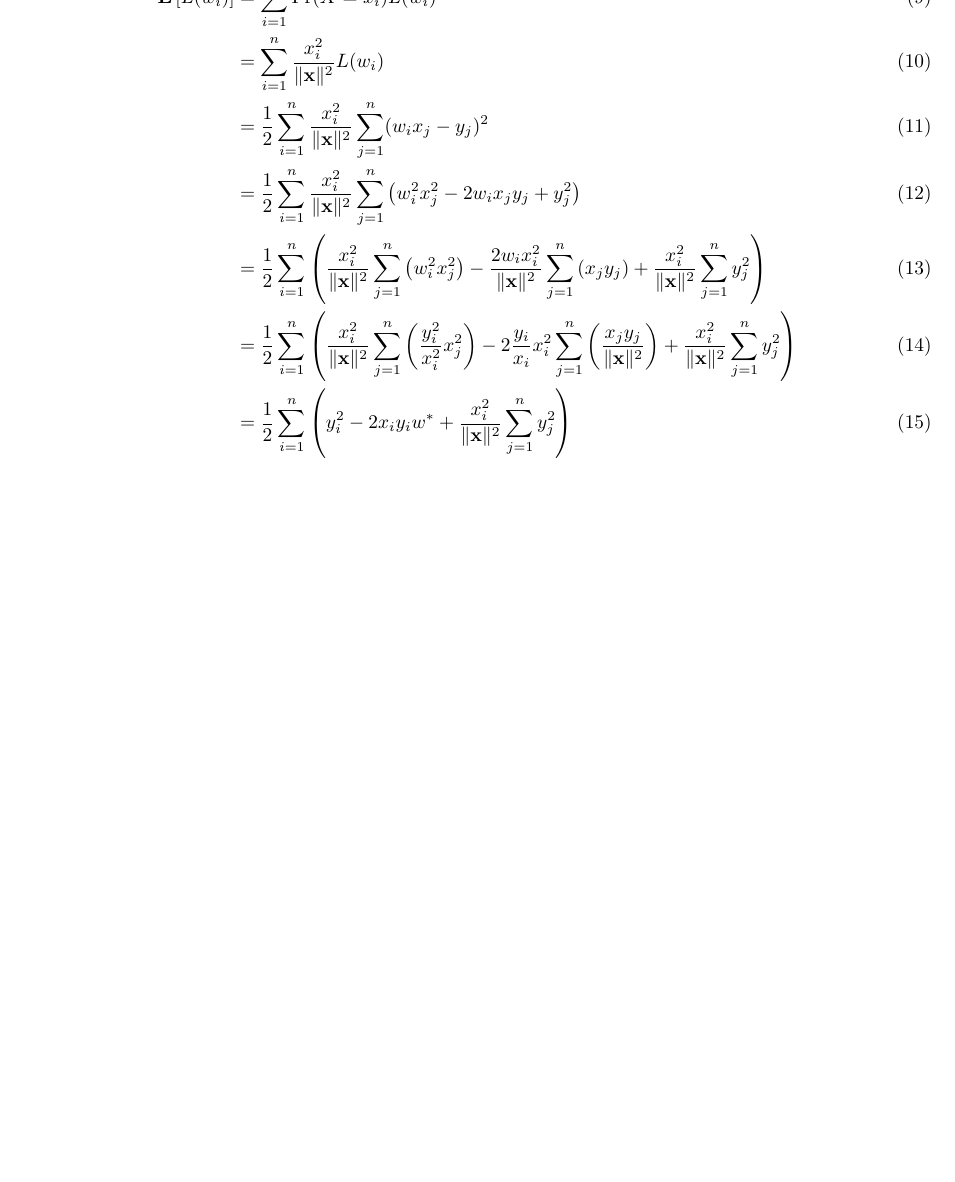
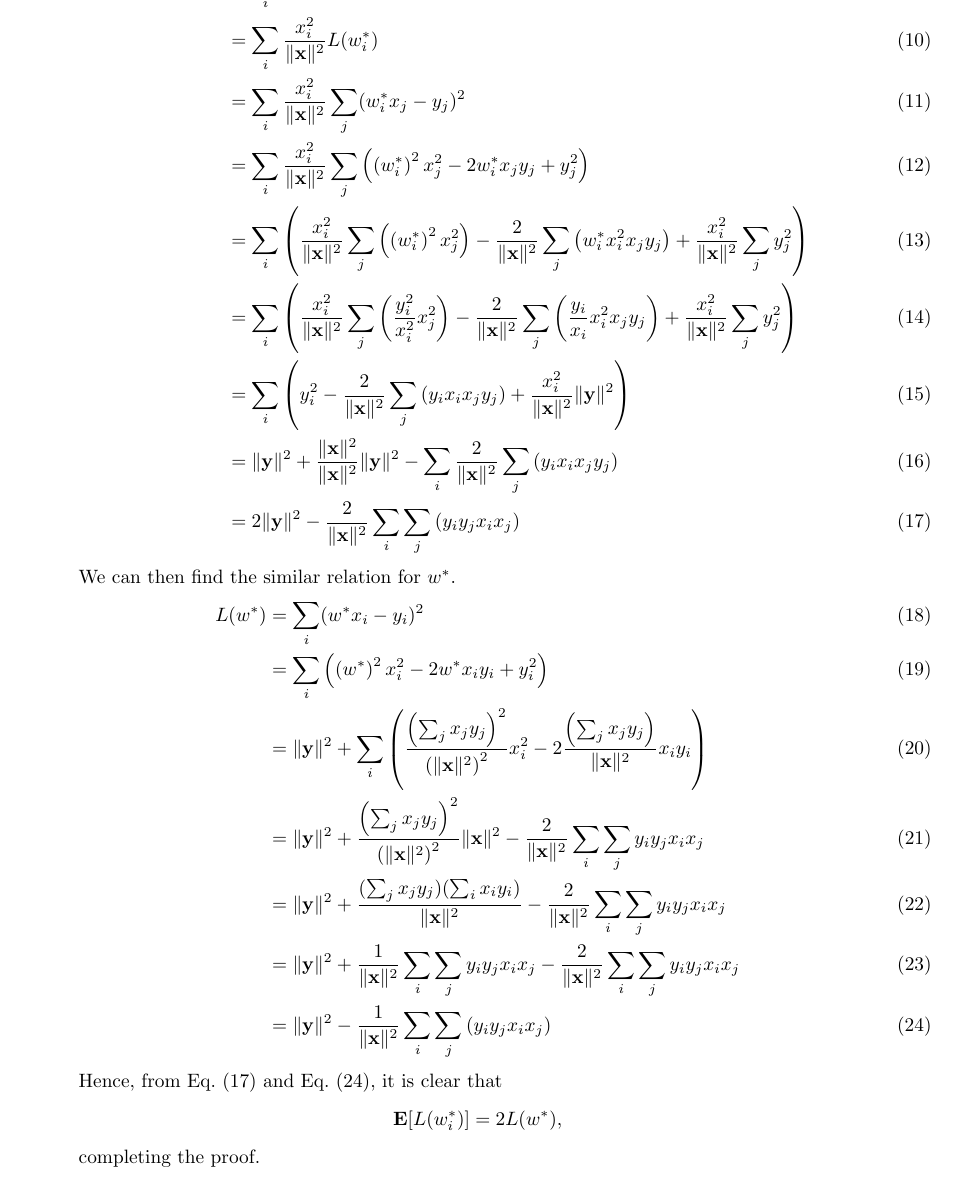
Before and after one commit to ZaydH/cmps242, a LaTeX problem sheet (homeworks/hw04/tex/hw04.tex): part of page 3 of 7, cut at the place of the change, the shorter picture padded with empty space. Compiled offline with pdfLaTeX.

Commit message:
Completed problem #1 in homework #4.

```diff
--- a/homeworks/hw04/tex/hw04.tex
+++ b/homeworks/hw04/tex/hw04.tex
@@ -129,16 +129,35 @@
   Therefore, the expected loss would be:
 
   \begin{align}
-    \mathbf{E}\left[ L(w_i) \right] &= \sum_{i=1}^{n} \Pr(X=x_i)L(w_i)\\
-    &= \sum_{i=1}^{n} \frac{x_{i}^2}{\norm{x}}L(w_i)\\
-    &= \frac{1}{2} \sum_{i=1}^{n} \frac{x_{i}^2}{\norm{x}}\sum_{j=1}^{n} (w_{i} x_{j}-y_{j})^{2}\\
-    &= \frac{1}{2} \sum_{i=1}^{n} \frac{x_{i}^2}{\norm{x}}\sum_{j=1}^{n} \left( w^{2}_{i}x^{2}_{j}-2w_{i}x_{j}y_{j}+y^{2}_{j}\right)\\
-    &= \frac{1}{2} \sum_{i=1}^{n} \left(  \frac{x_{i}^2}{\norm{x}}\sum_{j=1}^{n} \left( w^{2}_{i}x^{2}_{j}\right)-\frac{2w_{i}x_{i}^2}{\norm{x}}\sum_{j=1}^{n}\left(x_{j}y_{j}\right) +\frac{x_{i}^2}{\norm{x}}\sum_{j=1}^{n} y^{2}_{j} \right)\\
-    &= \frac{1}{2} \sum_{i=1}^{n} \left(  \frac{x_{i}^2}{\norm{x}}\sum_{j=1}^{n} \left( \frac{y^{2}_{i}}{x^{2}_{i}}x^{2}_{j}\right)-2\frac{y_{i}}{x_{i}}x_{i}^2\sum_{j=1}^{n}\left(\frac{x_{j}y_{j}}{\norm{x}}\right) +\frac{x_{i}^2}{\norm{x}}\sum_{j=1}^{n} y^{2}_{j} \right)\\
-    &= \frac{1}{2} \sum_{i=1}^{n} \left(  y^{2}_{i}-2x_{i}y_{i}w^{*} +\frac{x_{i}^2}{\norm{x}}\sum_{j=1}^{n} y^{2}_{j} \right)
+    \mathbf{E}\left[ L(w_{i}^{*}) \right] &= \sum_{i} \Pr(X=x_i)L(w_{i}^{*})\\
+    &= \sum_{i} \frac{x_{i}^2}{\norm{x}}L(w_{i}^{*})\\
+    &= \sum_{i} \frac{x_{i}^2}{\norm{x}}\sum_{j} (w_{i}^{*} x_{j}-y_{j})^{2}\\
+    &= \sum_{i} \frac{x_{i}^2}{\norm{x}}\sum_{j} \left( \left(w_{i}^{*}\right)^{2}x^{2}_{j}-2w_{i}^{*}x_{j}y_{j}+y^{2}_{j}\right)\\
+    &= \sum_{i} \left(  \frac{x_{i}^2}{\norm{x}}\sum_{j} \left( \left(w_{i}^{*}\right)^{2}x^{2}_{j}\right)-\frac{2}{\norm{x}}\sum_{j}\left(w_{i}^{*}x_{i}^{2}x_{j}y_{j}\right) +\frac{x_{i}^2}{\norm{x}}\sum_{j} y^{2}_{j} \right)\\
+    &= \sum_{i} \left(  \frac{x_{i}^2}{\norm{x}}\sum_{j} \left( \frac{y^{2}_{i}}{x^{2}_{i}}x^{2}_{j}\right) -  \frac{2}{\norm{x}}\sum_{j}\left(\frac{y_{i}}{x_{i}}x_{i}^{2}x_{j}y_{j}\right)   +\frac{x_{i}^2}{\norm{x}}\sum_{j} y^{2}_{j} \right)\\
+    &= \sum_{i} \left(  y^{2}_{i}- \frac{2}{\norm{x}}\sum_{j}\left(y_{i}x_{i}x_{j}y_{j}\right) +\frac{x_{i}^2}{\norm{x}}\norm{y} \right)\\
+    &= \norm{y} +\frac{\norm{x}}{\norm{x}}\norm{y} -\sum_{i}\frac{2}{\norm{x}}\sum_{j}\left(y_{i}x_{i}x_{j}y_{j}\right) \\
+    &= 2\norm{y} - \frac{2}{\norm{x}}\sum_{i}\sum_{j}\left(y_{i}y_{j}x_{i}x_{j}\right)\label{eq:expectedLoss}
   \end{align}
 
+  We can then find the similar relation for~$w^{*}$.
 
+  \begin{align}
+    L(w^{*}) &= \sum_{i} (w^{*} x_{i}-y_{i})^2\\
+    &= \sum_{i} \left( \left(w^{*}\right)^{2}x_{i}^{2}-2w^{*}x_{i}y_{i}+y^{2}_{i}\right)\\
+    &= \norm{y} + \sum_{i} \left( \frac{\left(\sum_{j}x_{j}y_{j}\right)^{2}}{\left(\norm{x}\right)^2}x_{i}^{2}-2\frac{\left(\sum_{j}x_{j}y_{j}\right)}{\norm{x}}x_{i}y_{i}\right)\\
+    &= \norm{y} +\frac{\left(\sum_{j}x_{j}y_{j}\right)^{2}}{\left(\norm{x}\right)^2}\norm{x} -\frac{2}{\norm{x}}\sum_{i}\sum_{j}y_{i}y_{j}x_{i}x_{j}\\
+    &= \norm{y} +\frac{(\sum_{j}x_{j}y_{j})(\sum_{i}x_{i}y_{i})}{\norm{x}} -\frac{2}{\norm{x}}\sum_{i}\sum_{j}y_{i}y_{j}x_{i}x_{j}\\
+    &= \norm{y} + \frac{1}{\norm{x}}\sum_{i}\sum_{j}y_{i}y_{j}x_{i}x_{j}-\frac{2}{\norm{x}}\sum_{i}\sum_{j}y_{i}y_{j}x_{i}x_{j}\\
+    &= \norm{y} - \frac{1}{\norm{x}}\sum_{i}\sum_{j}\left(y_{i}y_{j}x_{i}x_{j}\right)\label{eq:optimalLoss}
+  \end{align}
+
+  Hence, from Eq.~\eqref{eq:expectedLoss} and Eq.~\eqref{eq:optimalLoss}, it is clear that
+
+  \[\mathbf{E}[L(w_{i}^{*})] = 2L(w^{*}), \]
+
+  \noindent
+  completing the proof.
 
   %---------------------------------------------------%
   \newpage
```
Also changed, not shown: homeworks/hw04/tex/hw04.tex (20 more changed lines), 1 other file.
